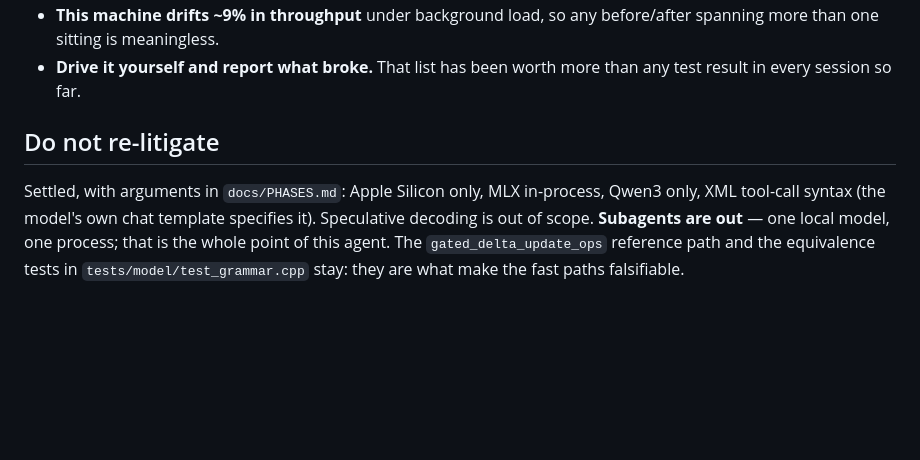
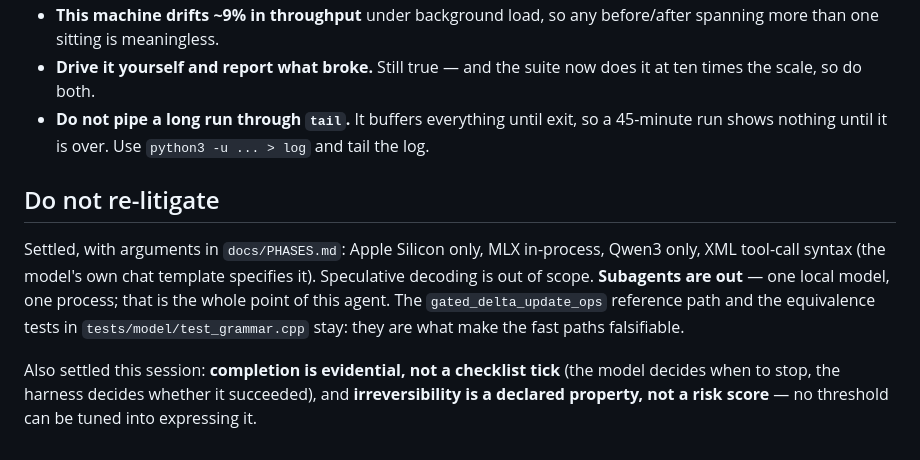
Before and after one commit to kitty-on-keyboard/Piper-Agent, a Markdown page: docs/HANDOFF_AGENT.md, the part around one of its changes. GitHub-like rendering; blank space fills up the shorter version.

```diff
--- a/docs/HANDOFF_AGENT.md
+++ b/docs/HANDOFF_AGENT.md
@@ -153,7 +148,9 @@ both at 1 s. It passes on rerun. Pre-existing.
 - **This machine drifts ~9% in throughput** under background load, so any before/after
   spanning more than one sitting is meaningless.
-- **Drive it yourself and report what broke.** That list has been worth more than any test
-  result in every session so far.
+- **Drive it yourself and report what broke.** Still true — and the suite now does it at
+  ten times the scale, so do both.
+- **Do not pipe a long run through `tail`.** It buffers everything until exit, so a
+  45-minute run shows nothing until it is over. Use `python3 -u ... > log` and tail the log.
 
 ## Do not re-litigate
 
@@ -163,3 +160,7 @@ decoding is out of scope. **Subagents are out** — one local model, one process
 the whole point of this agent. The `gated_delta_update_ops` reference path and the
 equivalence tests in `tests/model/test_grammar.cpp` stay: they are what make the fast
 paths falsifiable.
+
+Also settled this session: **completion is evidential, not a checklist tick** (the model
+decides when to stop, the harness decides whether it succeeded), and **irreversibility is
+a declared property, not a risk score** — no threshold can be tuned into expressing it.
```
Also changed, not shown: other parts of docs/HANDOFF_AGENT.md (+91 -96 lines).
